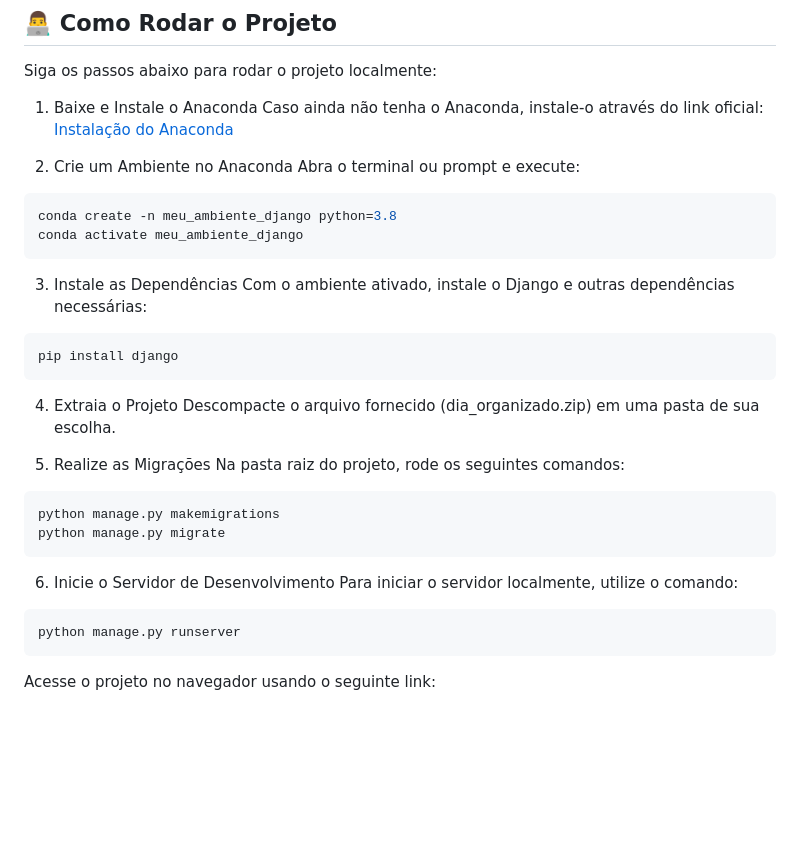
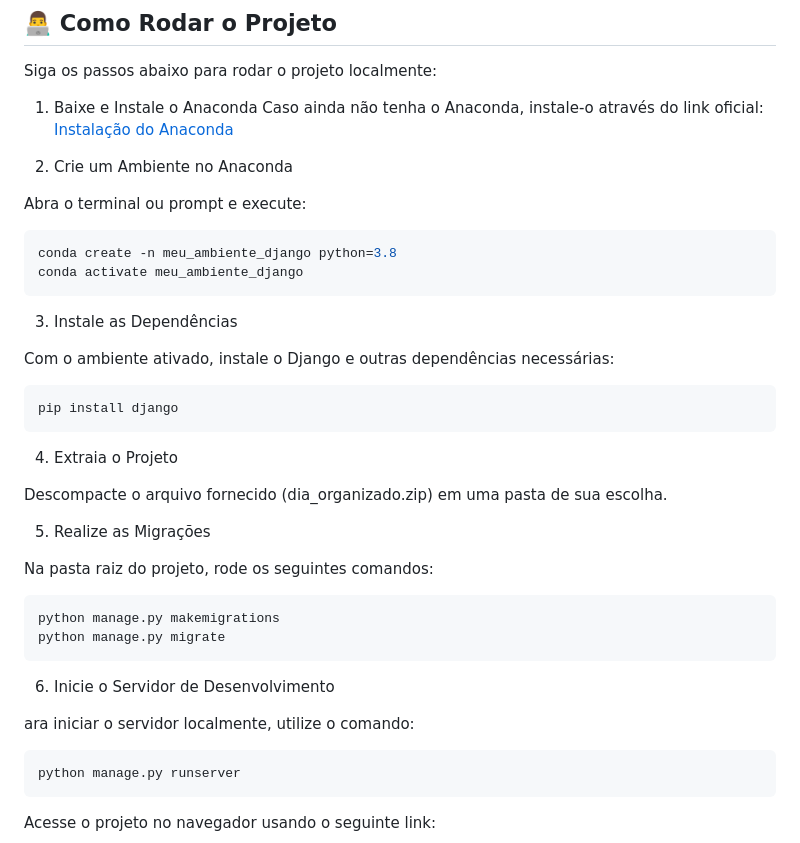
Before and after one commit to gianmalfate/task_manager, a Markdown page: README.md, the part around the change printed below. Rendered like a GitHub page; blank space fills up the shorter version.

````diff
--- a/README.md
+++ b/README.md
@@ -42,6 +42,7 @@ Caso ainda não tenha o Anaconda, instale-o através do link oficial:
 [Instalação do Anaconda](https://www.anaconda.com/download)
 
 2. Crie um Ambiente no Anaconda
+
 Abra o terminal ou prompt e execute:
 ```python
 conda create -n meu_ambiente_django python=3.8
@@ -49,15 +50,18 @@ conda activate meu_ambiente_django
 ```
 
 3. Instale as Dependências
+
 Com o ambiente ativado, instale o Django e outras dependências necessárias:
 ```python
 pip install django
 ```
 
 4. Extraia o Projeto
+
 Descompacte o arquivo fornecido (dia_organizado.zip) em uma pasta de sua escolha.
 
 5. Realize as Migrações
+
 Na pasta raiz do projeto, rode os seguintes comandos:
 ```python
 python manage.py makemigrations
@@ -65,7 +69,8 @@ python manage.py migrate
 ```
 
 6. Inicie o Servidor de Desenvolvimento
-Para iniciar o servidor localmente, utilize o comando:
+
+ara iniciar o servidor localmente, utilize o comando:
 ```python
 python manage.py runserver
 ```
````
Also changed, not shown: other parts of README.md (+1 -1 lines).
